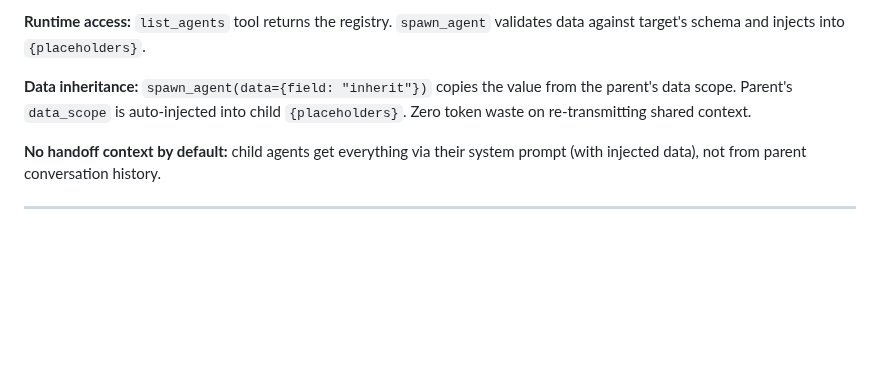
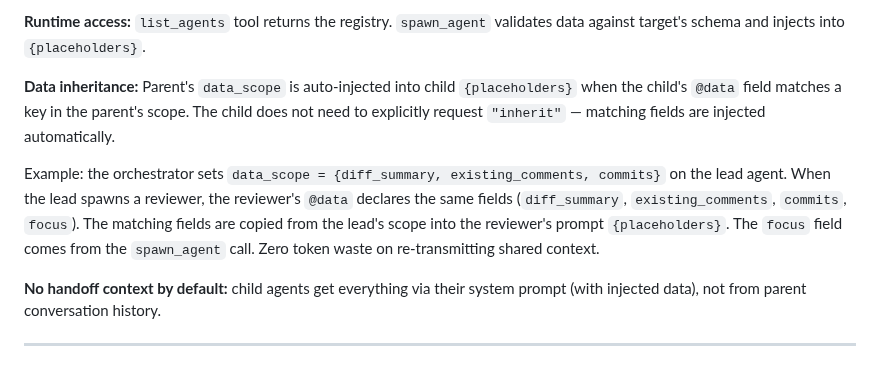
Before and after one commit to andreyzebin/diff-graph, a Markdown page: REQUIREMENTS.md, the part around the change. GitHub-like rendering; blank space fills up the shorter version.

Commit message:
Expand data inheritance docs with concrete example (lead → reviewer)
Co-Authored-By: Claude Opus 4.6 (1M context) <noreply@anthropic.com>

```diff
--- a/REQUIREMENTS.md
+++ b/REQUIREMENTS.md
@@ -89,7 +89,9 @@ Reads `.prompt` files and builds an **agent registry**.
 
 **Runtime access:** `list_agents` tool returns the registry. `spawn_agent` validates data against target's schema and injects into `{placeholders}`.
 
-**Data inheritance:** `spawn_agent(data={field: "inherit"})` copies the value from the parent's data scope. Parent's `data_scope` is auto-injected into child `{placeholders}`. Zero token waste on re-transmitting shared context.
+**Data inheritance:** Parent's `data_scope` is auto-injected into child `{placeholders}` when the child's `@data` field matches a key in the parent's scope. The child does not need to explicitly request `"inherit"` — matching fields are injected automatically.
+
+Example: the orchestrator sets `data_scope = {diff_summary, existing_comments, commits}` on the lead agent. When the lead spawns a reviewer, the reviewer's `@data` declares the same fields (`diff_summary`, `existing_comments`, `commits`, `focus`). The matching fields are copied from the lead's scope into the reviewer's prompt `{placeholders}`. The `focus` field comes from the `spawn_agent` call. Zero token waste on re-transmitting shared context.
 
 **No handoff context by default:** child agents get everything via their system prompt (with injected data), not from parent conversation history.
 
```
